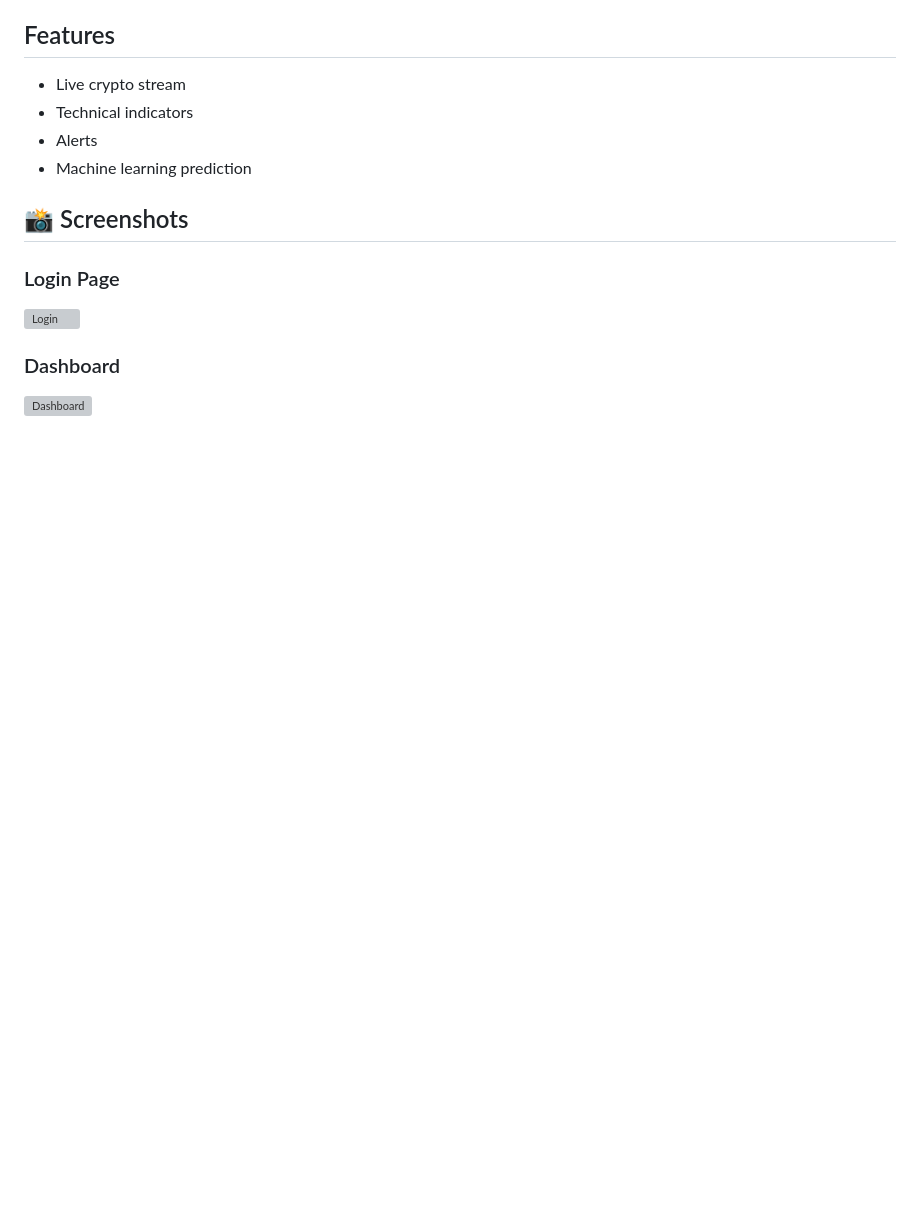
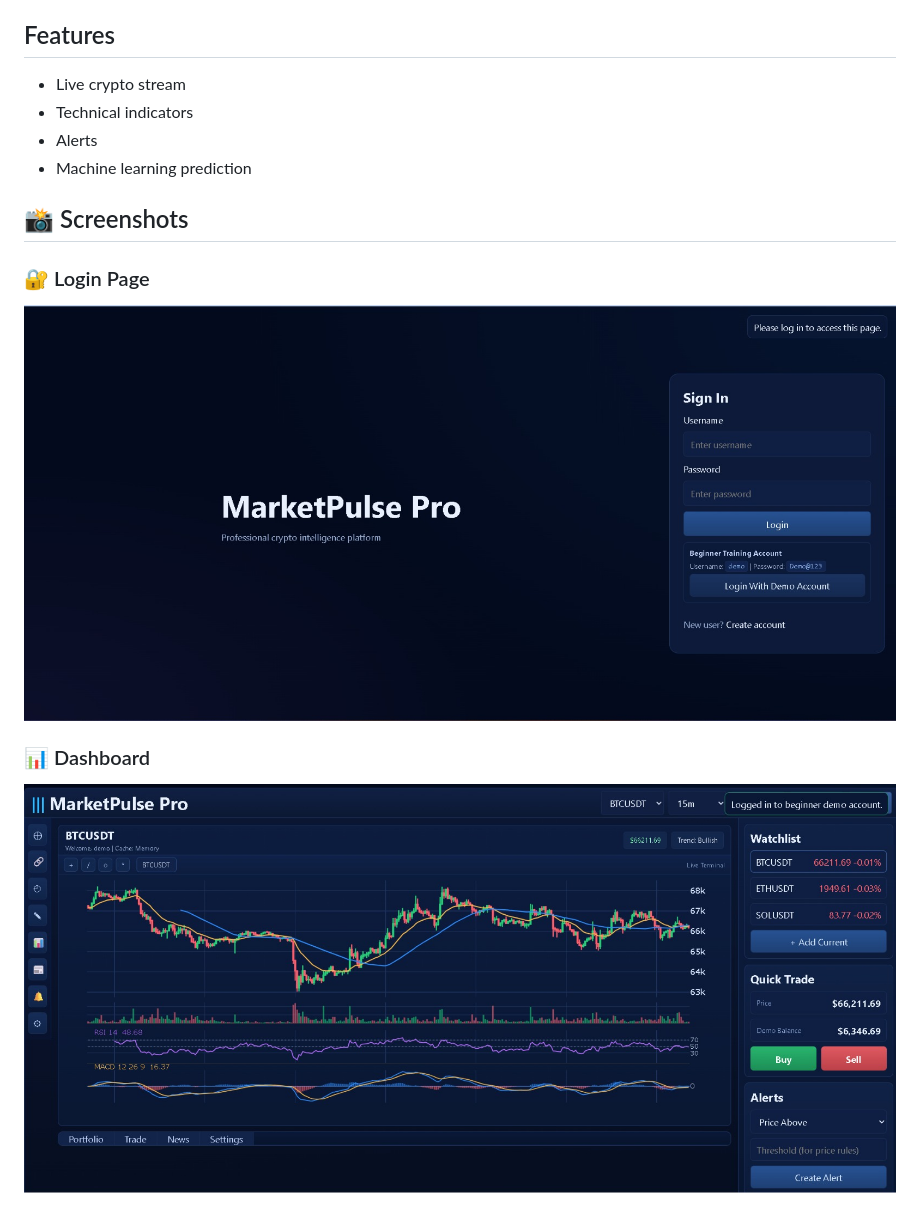
Before and after one commit to awschavan/marketpulse_pro_Project, a Markdown page: README.md, the part around one of its changes. Rendered like a GitHub page; blank space fills up the shorter version; grey boxes are pictures that could not be loaded.

```diff
--- a/README.md
+++ b/README.md
@@ -21,9 +21,9 @@ Production-style crypto market intelligence platform with:
 
 ## 📸 Screenshots
 
-### Login Page
-![Login](login.png)
+### 🔐 Login Page
+![Login](login.png.jpeg)
 
-### Dashboard
-![Dashboard](dashboard.png)
+### 📊 Dashboard
+![Dashboard](dashboard.png.jpeg)
 
```
Also changed, not shown: other parts of README.md (+5 -2 lines).
